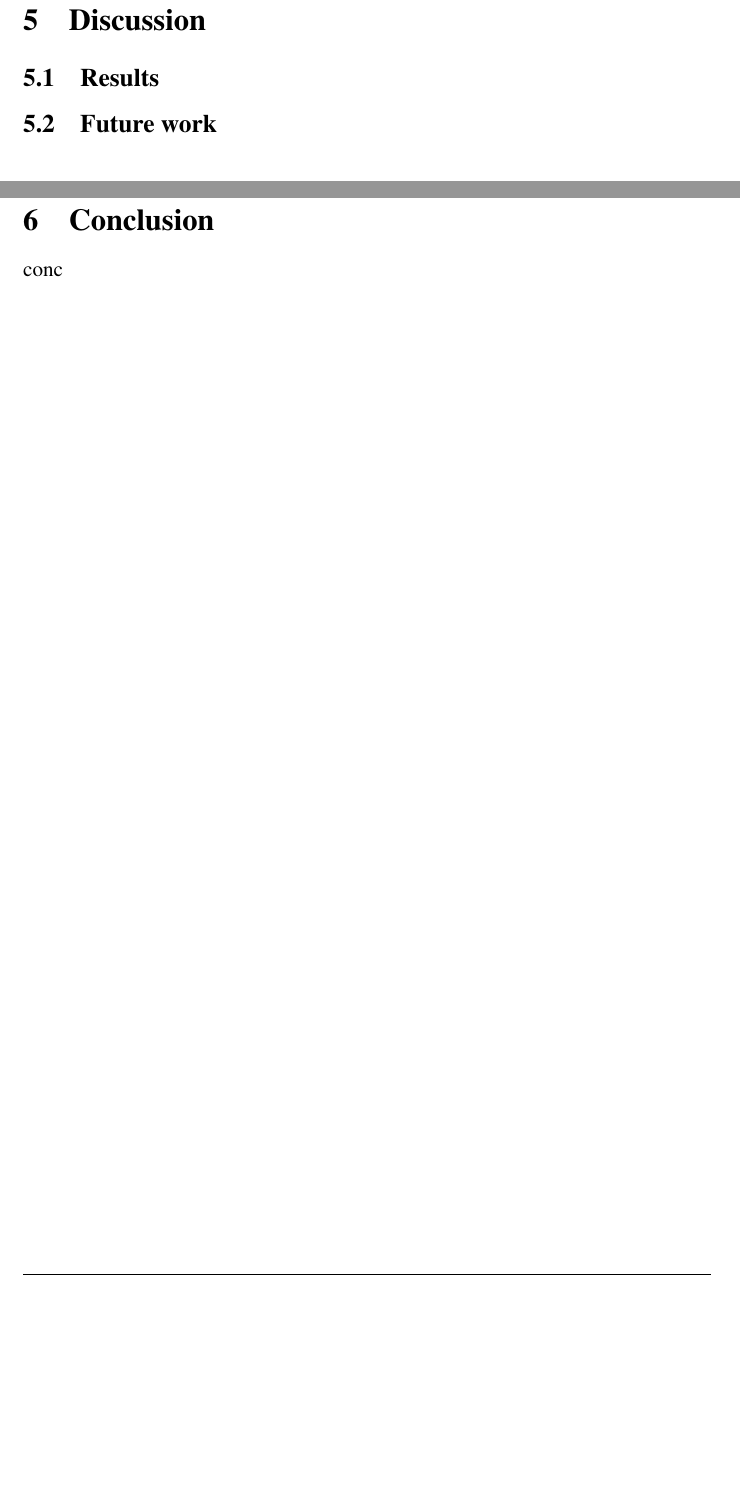
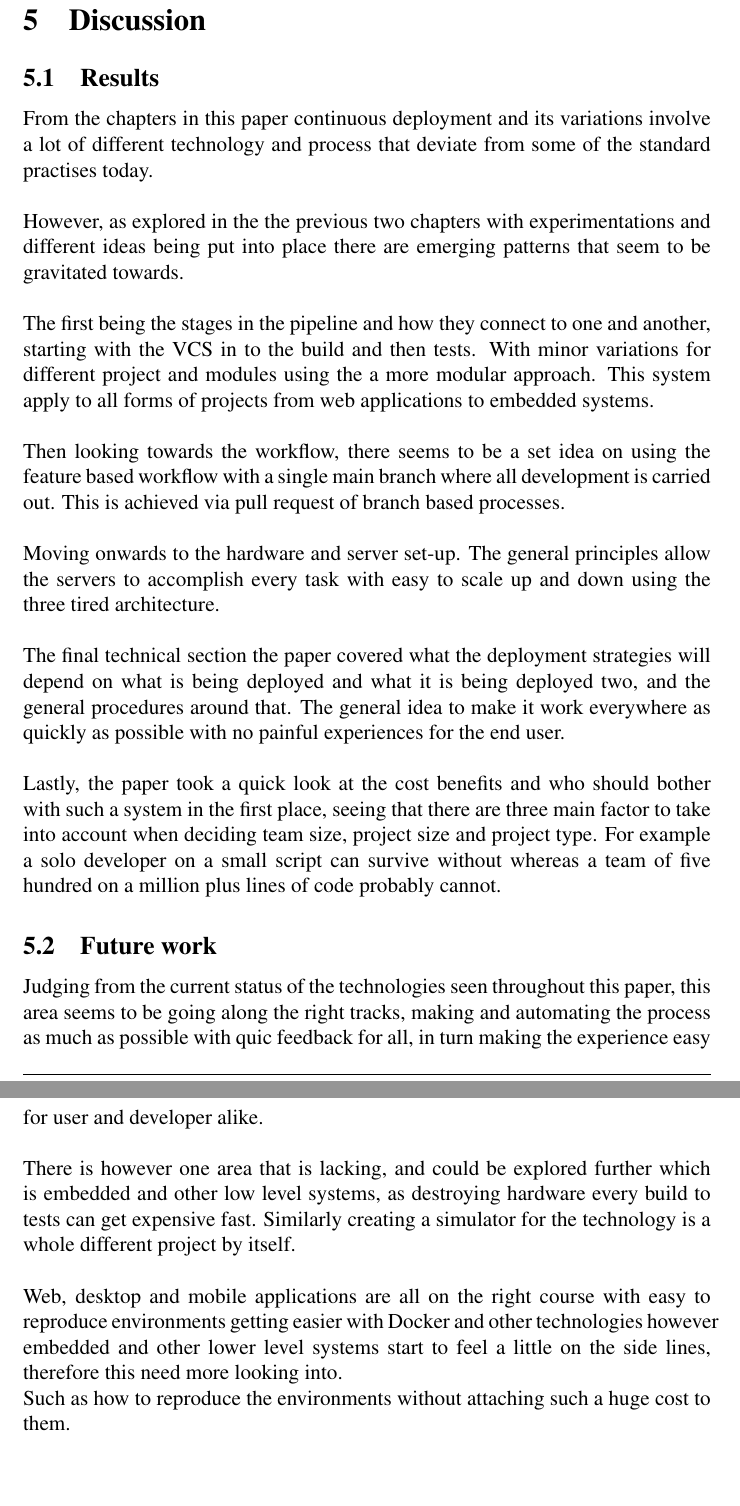
Before and after one commit to Paulb23/continuous_deployment_dissertation, a LaTeX document (report/year_4_final_report.tex, which reads report/chapters/conclusion.tex, report/chapters/discussion.tex): two parts of pages 34 and 35 of 37 before the commit and two parts of pages 34 and 35 of 38 after it, joined at a grey line, cut so that both start at the same text, the shorter picture padded with empty space. Compiled offline with pdfLaTeX.

Commit message:
First draft complete

```diff
--- a/report/chapters/conclusion.tex
+++ b/report/chapters/conclusion.tex
@@ -25,4 +25,3 @@
 \section{Conclusion}
 \label{sec:conclusion}
 
-conc
--- a/report/chapters/discussion.tex
+++ b/report/chapters/discussion.tex
@@ -27,6 +27,26 @@
 
 \subsection{Results}
 
-
+From the chapters in this paper continuous deployment and its variations involve a lot of different technology and process that deviate from some of the standard practises today.
+\\\\
+However, as explored in the the previous two chapters with experimentations and different ideas being put into place there are emerging patterns that seem to be gravitated towards.
+\\\\
+The first being the stages in the pipeline and how they connect to one and another, starting with the VCS in to the build and then tests. With minor variations for different project and modules using the a more modular approach. This system apply to all forms of projects from web applications to embedded systems.
+\\\\
+Then looking towards the workflow, there seems to be a set idea on using the feature based workflow with a single main branch where all development is carried out. This is achieved via pull request of branch based processes.
+\\\\
+Moving onwards to the hardware and server set-up. The general principles allow the servers to accomplish every task with easy to scale up and down using the three tired architecture.
+\\\\
+The final technical section the paper covered what the deployment strategies will depend on what is being deployed and what it is being deployed two, and the general procedures around that. The general idea to make it work everywhere as quickly as possible with no painful experiences for the end user.
+\\\\
+Lastly, the paper took a quick look at the cost benefits and who should bother with such a system in the first place, seeing that there are three main factor to take into account when deciding team size, project size and project type. For example a solo developer on a small script can survive without whereas a team of five hundred on  a million plus lines of code probably cannot.
 
 \subsection{Future work}
+
+Judging from the current status of the technologies seen throughout this paper, this area seems to be going along the right tracks, making and automating the process as much as possible with quic feedback for all, in turn making the experience easy for user and developer alike.
+\\\\
+There is however one area that is lacking, and could be explored further which is embedded and other low level systems, as destroying hardware every build to tests can get expensive fast. Similarly creating a simulator for the technology is a whole different project by itself.
+\\\\
+Web, desktop and mobile applications are all on the right course with easy to reproduce environments getting easier with Docker and other technologies however embedded and other lower level systems start to feel a little on the side lines, therefore this need more looking into.
+\\\
+Such as how to reproduce the environments without attaching such a huge cost to them.
```
Also changed, not shown: report/chapters/abstract.tex (+2 -2 lines), report/year_4_final_report.pdf, report/chapters/conclusion.tex (11 more changed lines).
